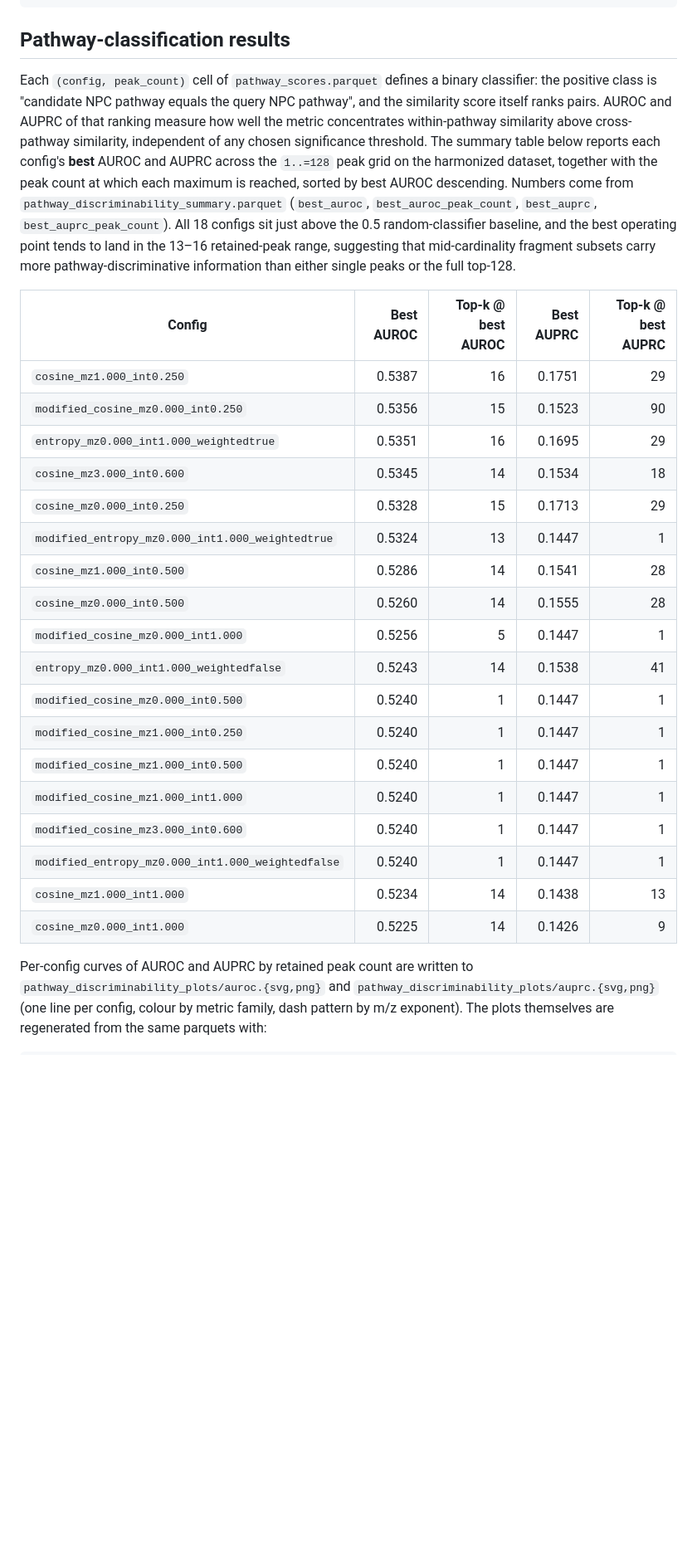
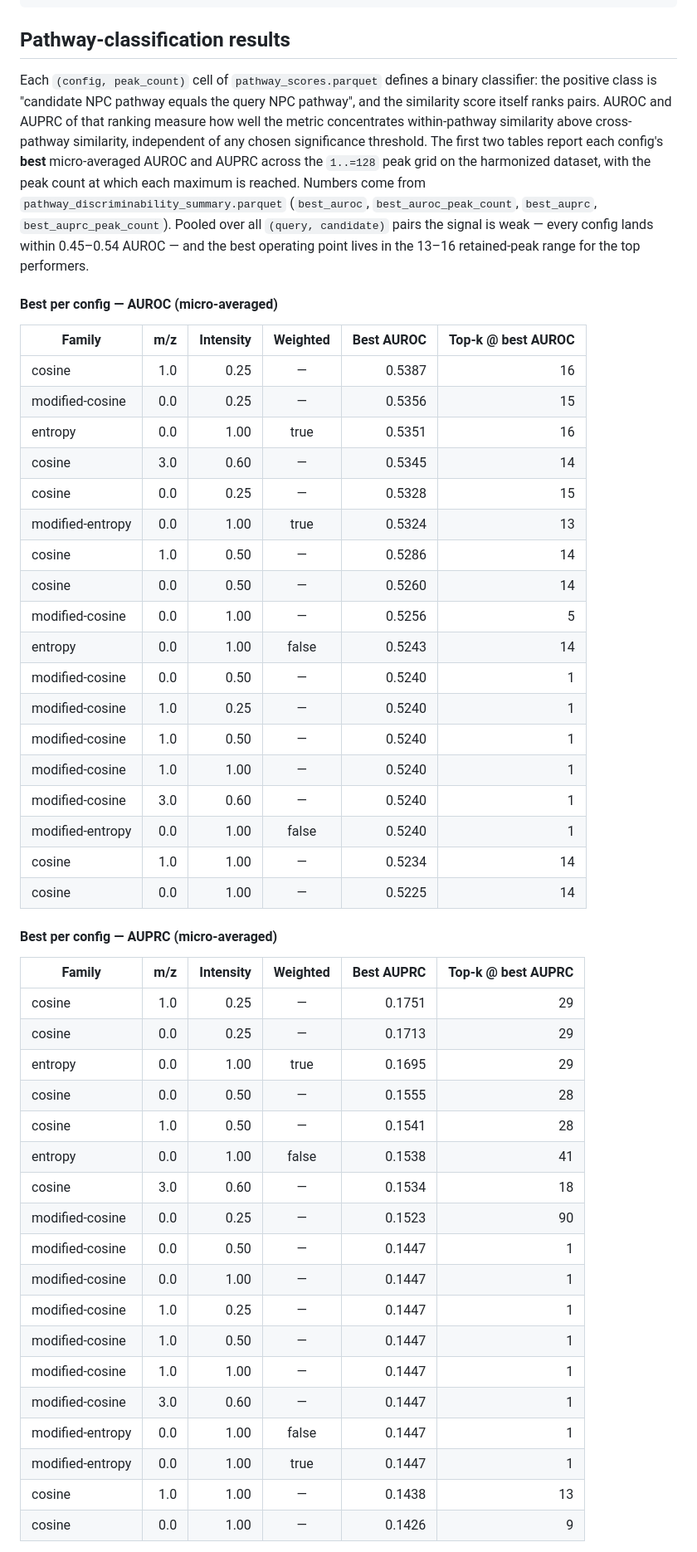
Before and after one commit to earth-metabolome-initiative/spectral-similarities-by-peaks, a Markdown page: README.md, the part around one of its changes. Shown at 83% size. GitHub-like rendering; blank space fills up the shorter version.

```diff
--- a/README.md
+++ b/README.md
@@ -144,27 +144,51 @@ target/release/spectral-similarities-by-peaks render-pathway-artifacts \
 
 ## Pathway-classification results
 
-Each `(config, peak_count)` cell of `pathway_scores.parquet` defines a binary classifier: the positive class is "candidate NPC pathway equals the query NPC pathway", and the similarity score itself ranks pairs. AUROC and AUPRC of that ranking measure how well the metric concentrates within-pathway similarity above cross-pathway similarity, independent of any chosen significance threshold. The summary table below reports each config's **best** AUROC and AUPRC across the `1..=128` peak grid on the harmonized dataset, together with the peak count at which each maximum is reached, sorted by best AUROC descending. Numbers come from `pathway_discriminability_summary.parquet` (`best_auroc`, `best_auroc_peak_count`, `best_auprc`, `best_auprc_peak_count`). All 18 configs sit just above the 0.5 random-classifier baseline, and the best operating point tends to land in the 13–16 retained-peak range, suggesting that mid-cardinality fragment subsets carry more pathway-discriminative information than either single peaks or the full top-128.
+Each `(config, peak_count)` cell of `pathway_scores.parquet` defines a binary classifier: the positive class is "candidate NPC pathway equals the query NPC pathway", and the similarity score itself ranks pairs. AUROC and AUPRC of that ranking measure how well the metric concentrates within-pathway similarity above cross-pathway similarity, independent of any chosen significance threshold. The first two tables report each config's **best** micro-averaged AUROC and AUPRC across the `1..=128` peak grid on the harmonized dataset, with the peak count at which each maximum is reached. Numbers come from `pathway_discriminability_summary.parquet` (`best_auroc`, `best_auroc_peak_count`, `best_auprc`, `best_auprc_peak_count`). Pooled over all `(query, candidate)` pairs the signal is weak — every config lands within 0.45–0.54 AUROC — and the best operating point lives in the 13–16 retained-peak range for the top performers.
 
-| Config | Best AUROC | Top-k @ best AUROC | Best AUPRC | Top-k @ best AUPRC |
-| --- | ---: | ---: | ---: | ---: |
-| `cosine_mz1.000_int0.250` | 0.5387 | 16 | 0.1751 | 29 |
-| `modified_cosine_mz0.000_int0.250` | 0.5356 | 15 | 0.1523 | 90 |
-| `entropy_mz0.000_int1.000_weightedtrue` | 0.5351 | 16 | 0.1695 | 29 |
-| `cosine_mz3.000_int0.600` | 0.5345 | 14 | 0.1534 | 18 |
-| `cosine_mz0.000_int0.250` | 0.5328 | 15 | 0.1713 | 29 |
-| `modified_entropy_mz0.000_int1.000_weightedtrue` | 0.5324 | 13 | 0.1447 | 1 |
-| `cosine_mz1.000_int0.500` | 0.5286 | 14 | 0.1541 | 28 |
-| `cosine_mz0.000_int0.500` | 0.5260 | 14 | 0.1555 | 28 |
-| `modified_cosine_mz0.000_int1.000` | 0.5256 | 5 | 0.1447 | 1 |
-| `entropy_mz0.000_int1.000_weightedfalse` | 0.5243 | 14 | 0.1538 | 41 |
-| `modified_cosine_mz0.000_int0.500` | 0.5240 | 1 | 0.1447 | 1 |
-| `modified_cosine_mz1.000_int0.250` | 0.5240 | 1 | 0.1447 | 1 |
-| `modified_cosine_mz1.000_int0.500` | 0.5240 | 1 | 0.1447 | 1 |
-| `modified_cosine_mz1.000_int1.000` | 0.5240 | 1 | 0.1447 | 1 |
-| `modified_cosine_mz3.000_int0.600` | 0.5240 | 1 | 0.1447 | 1 |
-| `modified_entropy_mz0.000_int1.000_weightedfalse` | 0.5240 | 1 | 0.1447 | 1 |
-| `cosine_mz1.000_int1.000` | 0.5234 | 14 | 0.1438 | 13 |
-| `cosine_mz0.000_int1.000` | 0.5225 | 14 | 0.1426 | 9 |
+#### Best per config — AUROC (micro-averaged)
 
-Per-config curves of AUROC and AUPRC by retained peak count are written to `pathway_discriminability_plots/auroc.{svg,png}` and `pathway_discriminability_plots/auprc.{svg,png}` (one line per config, colour by metric family, dash pattern by m/z exponent). The plots themselves are regenerated from the same parquets with:
+| Family | m/z | Intensity | Weighted | Best AUROC | Top-k @ best AUROC |
+| --- | ---: | ---: | :---: | ---: | ---: |
+| cosine | 1.0 | 0.25 | — | 0.5387 | 16 |
+| modified-cosine | 0.0 | 0.25 | — | 0.5356 | 15 |
+| entropy | 0.0 | 1.00 | true | 0.5351 | 16 |
+| cosine | 3.0 | 0.60 | — | 0.5345 | 14 |
+| cosine | 0.0 | 0.25 | — | 0.5328 | 15 |
+| modified-entropy | 0.0 | 1.00 | true | 0.5324 | 13 |
+| cosine | 1.0 | 0.50 | — | 0.5286 | 14 |
+| cosine | 0.0 | 0.50 | — | 0.5260 | 14 |
+| modified-cosine | 0.0 | 1.00 | — | 0.5256 | 5 |
+| entropy | 0.0 | 1.00 | false | 0.5243 | 14 |
+| modified-cosine | 0.0 | 0.50 | — | 0.5240 | 1 |
+| modified-cosine | 1.0 | 0.25 | — | 0.5240 | 1 |
+| modified-cosine | 1.0 | 0.50 | — | 0.5240 | 1 |
+| modified-cosine | 1.0 | 1.00 | — | 0.5240 | 1 |
+| modified-cosine | 3.0 | 0.60 | — | 0.5240 | 1 |
+| modified-entropy | 0.0 | 1.00 | false | 0.5240 | 1 |
+| cosine | 1.0 | 1.00 | — | 0.5234 | 14 |
+| cosine | 0.0 | 1.00 | — | 0.5225 | 14 |
+
+#### Best per config — AUPRC (micro-averaged)
+
+| Family | m/z | Intensity | Weighted | Best AUPRC | Top-k @ best AUPRC |
+| --- | ---: | ---: | :---: | ---: | ---: |
+| cosine | 1.0 | 0.25 | — | 0.1751 | 29 |
+| cosine | 0.0 | 0.25 | — | 0.1713 | 29 |
+| entropy | 0.0 | 1.00 | true | 0.1695 | 29 |
+| cosine | 0.0 | 0.50 | — | 0.1555 | 28 |
+| cosine | 1.0 | 0.50 | — | 0.1541 | 28 |
+| entropy | 0.0 | 1.00 | false | 0.1538 | 41 |
+| cosine | 3.0 | 0.60 | — | 0.1534 | 18 |
+| modified-cosine | 0.0 | 0.25 | — | 0.1523 | 90 |
+| modified-cosine | 0.0 | 0.50 | — | 0.1447 | 1 |
+| modified-cosine | 0.0 | 1.00 | — | 0.1447 | 1 |
+| modified-cosine | 1.0 | 0.25 | — | 0.1447 | 1 |
+| modified-cosine | 1.0 | 0.50 | — | 0.1447 | 1 |
+| modified-cosine | 1.0 | 1.00 | — | 0.1447 | 1 |
+| modified-cosine | 3.0 | 0.60 | — | 0.1447 | 1 |
+| modified-entropy | 0.0 | 1.00 | false | 0.1447 | 1 |
+| modified-entropy | 0.0 | 1.00 | true | 0.1447 | 1 |
+| cosine | 1.0 | 1.00 | — | 0.1438 | 13 |
+| cosine | 0.0 | 1.00 | — | 0.1426 | 9 |
+
```
Also changed, not shown: other parts of README.md (+69 -40 lines).
